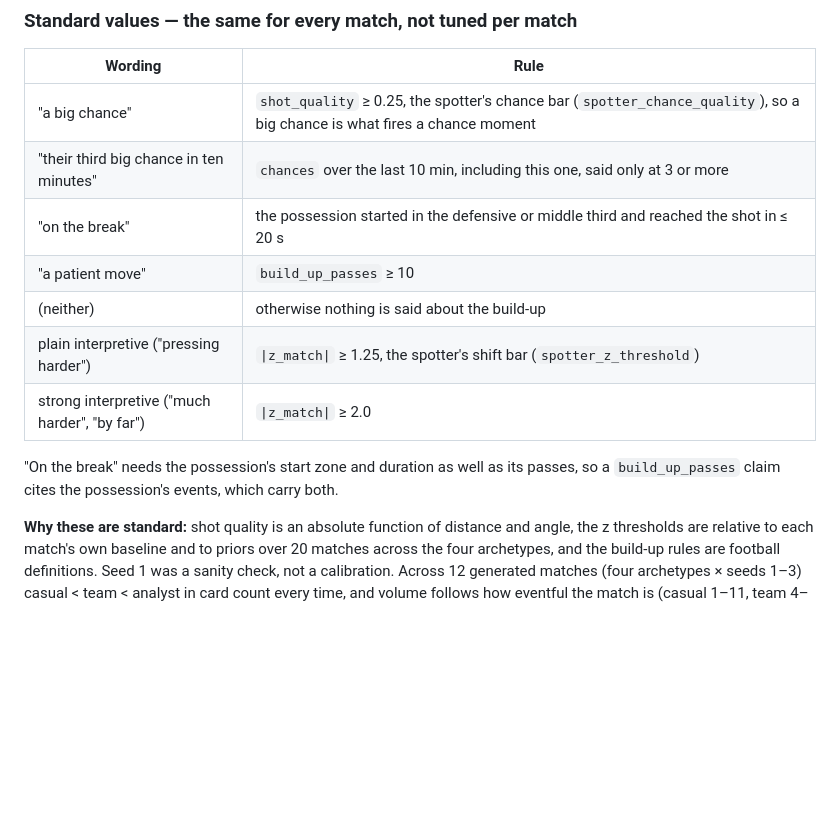
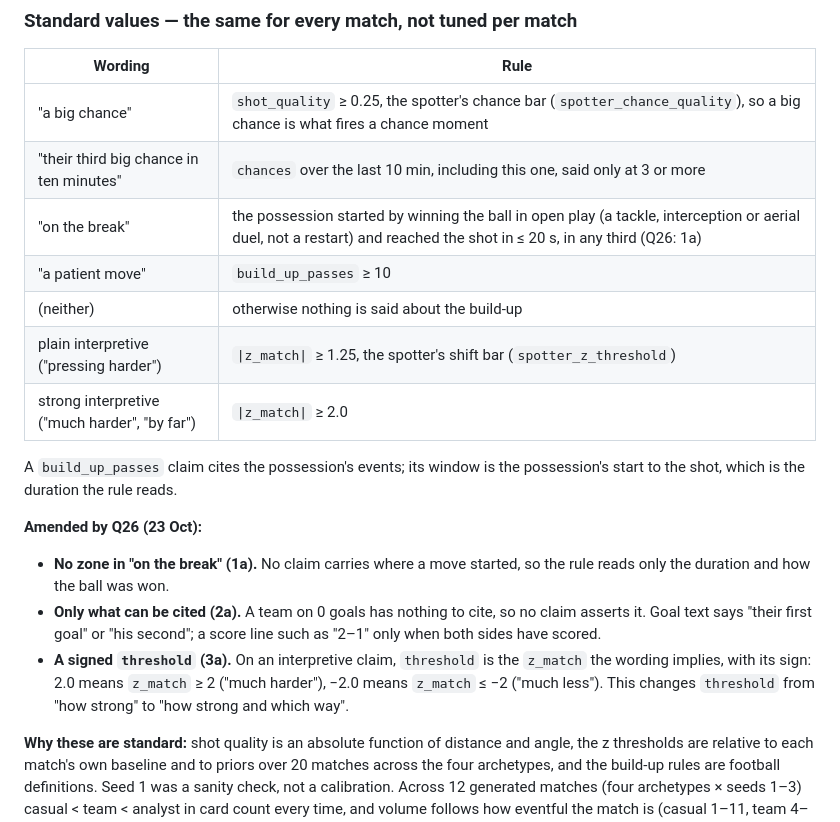
Before and after one commit to Kehindecodes/Matchlens, a Markdown page: docs/DECISIONS.md, the part around the change. Drawn GitHub-style; blank space fills up the shorter version.

Commit message:
D29: Q26 answers, no zone in on the break, cite only what exists, signed threshold

```diff
--- a/docs/DECISIONS.md
+++ b/docs/DECISIONS.md
@@ -512,13 +512,19 @@ Four event metrics plus D24's four signals. Every value is recountable from cite
 |---|---|
 | "a big chance" | `shot_quality` ≥ 0.25, the spotter's chance bar (`spotter_chance_quality`), so a big chance is what fires a chance moment |
 | "their third big chance in ten minutes" | `chances` over the last 10 min, including this one, said only at 3 or more |
-| "on the break" | the possession started in the defensive or middle third and reached the shot in ≤ 20 s |
+| "on the break" | the possession started by winning the ball in open play (a tackle, interception or aerial duel, not a restart) and reached the shot in ≤ 20 s, in any third (Q26: 1a) |
 | "a patient move" | `build_up_passes` ≥ 10 |
 | (neither) | otherwise nothing is said about the build-up |
 | plain interpretive ("pressing harder") | `\|z_match\|` ≥ 1.25, the spotter's shift bar (`spotter_z_threshold`) |
 | strong interpretive ("much harder", "by far") | `\|z_match\|` ≥ 2.0 |
 
-"On the break" needs the possession's start zone and duration as well as its passes, so a `build_up_passes` claim cites the possession's events, which carry both.
+A `build_up_passes` claim cites the possession's events; its window is the possession's start to the shot, which is the duration the rule reads.
+
+**Amended by Q26 (23 Oct):**
+
+- **No zone in "on the break" (1a).** No claim carries where a move started, so the rule reads only the duration and how the ball was won.
+- **Only what can be cited (2a).** A team on 0 goals has nothing to cite, so no claim asserts it. Goal text says "their first goal" or "his second"; a score line such as "2–1" only when both sides have scored.
+- **A signed `threshold` (3a).** On an interpretive claim, `threshold` is the `z_match` the wording implies, with its sign: 2.0 means `z_match` ≥ 2 ("much harder"), −2.0 means `z_match` ≤ −2 ("much less"). This changes `threshold` from "how strong" to "how strong and which way".
 
 **Why these are standard:** shot quality is an absolute function of distance and angle, the z thresholds are relative to each match's own baseline and to priors over 20 matches across the four archetypes, and the build-up rules are football definitions. Seed 1 was a sanity check, not a calibration. Across 12 generated matches (four archetypes × seeds 1–3) casual < team < analyst in card count every time, and volume follows how eventful the match is (casual 1–11, team 4–20, analyst 22–57).
 
```
Also changed, not shown: docs/QUESTIONS.md (+1 -1 lines).
